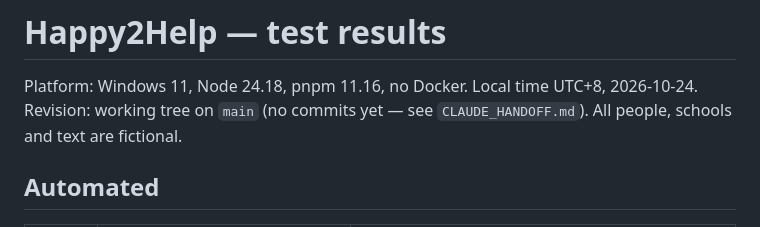
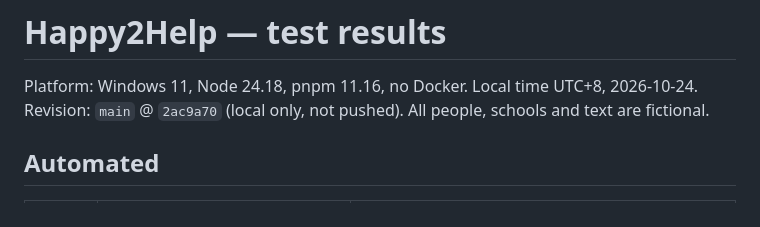
Before and after one commit to BeBecpp/Happy2Help_Hackathon, a Markdown page: docs/TEST_RESULTS.md, the part around the change. GitHub-like rendering.

```diff
--- a/docs/TEST_RESULTS.md
+++ b/docs/TEST_RESULTS.md
@@ -1,7 +1,7 @@
 # Happy2Help — test results
 
 Platform: Windows 11, Node 24.18, pnpm 11.16, no Docker. Local time UTC+8, 2026-10-24.
-Revision: working tree on `main` (no commits yet — see `CLAUDE_HANDOFF.md`). All people, schools and text are fictional.
+Revision: `main` @ `2ac9a70` (local only, not pushed). All people, schools and text are fictional.
 
 ## Automated
 
```
Also changed, not shown: docs/CLAUDE_HANDOFF.md (+4 -2 lines), docs/FEATURE_PROGRESS.md (+1 -1 lines).
